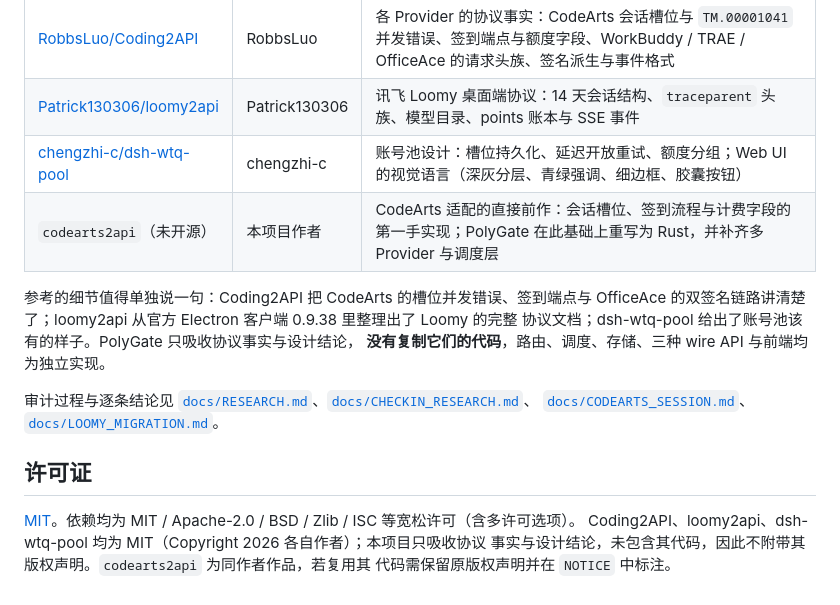
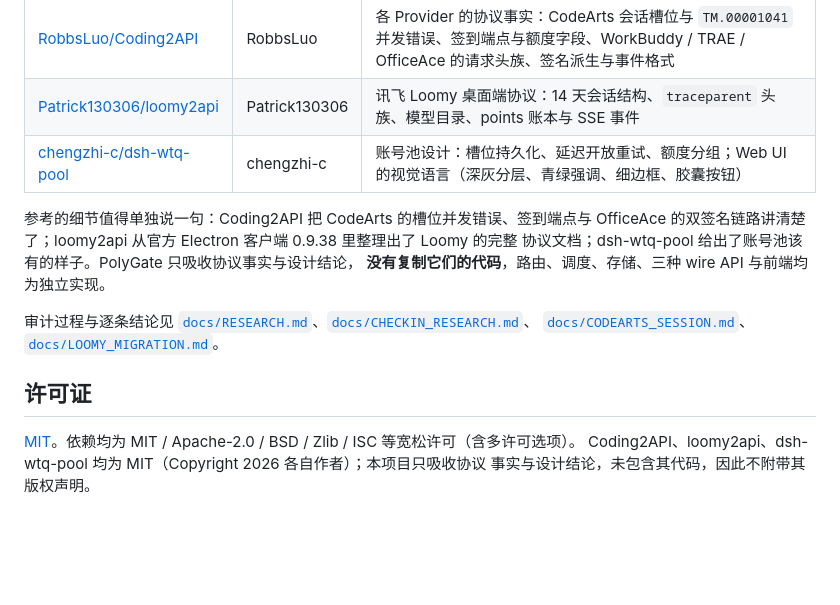
Before and after one commit to OmaruKoma/polygate, a Markdown page: README.md, the part around the change. GitHub-like rendering; blank space fills up the shorter version.

Commit message:
docs: drop the codearts2api row from the acknowledgements

```diff
--- a/README.md
+++ b/README.md
@@ -334,7 +334,6 @@ PolyGate 的协议事实来自这些项目的一手实践。没有它们，每
 | [RobbsLuo/Coding2API](https://github.com/RobbsLuo/Coding2API) | RobbsLuo | 各 Provider 的协议事实：CodeArts 会话槽位与 `TM.00001041` 并发错误、签到端点与额度字段、WorkBuddy / TRAE / OfficeAce 的请求头族、签名派生与事件格式 |
 | [Patrick130306/loomy2api](https://github.com/Patrick130306/loomy2api) | Patrick130306 | 讯飞 Loomy 桌面端协议：14 天会话结构、`traceparent` 头族、模型目录、points 账本与 SSE 事件 |
 | [chengzhi-c/dsh-wtq-pool](https://github.com/chengzhi-c/dsh-wtq-pool) | chengzhi-c | 账号池设计：槽位持久化、延迟开放重试、额度分组；Web UI 的视觉语言（深灰分层、青绿强调、细边框、胶囊按钮） |
-| `codearts2api`（未开源） | 本项目作者 | CodeArts 适配的直接前作：会话槽位、签到流程与计费字段的第一手实现；PolyGate 在此基础上重写为 Rust，并补齐多 Provider 与调度层 |
 
 参考的细节值得单独说一句：Coding2API 把 CodeArts 的槽位并发错误、签到端点与 OfficeAce
 的双签名链路讲清楚了；loomy2api 从官方 Electron 客户端 0.9.38 里整理出了 Loomy 的完整
@@ -348,5 +347,4 @@ PolyGate 的协议事实来自这些项目的一手实践。没有它们，每
 
 [MIT](LICENSE)。依赖均为 MIT / Apache-2.0 / BSD / Zlib / ISC 等宽松许可（含多许可选项）。
 Coding2API、loomy2api、dsh-wtq-pool 均为 MIT（Copyright 2026 各自作者）；本项目只吸收协议
-事实与设计结论，未包含其代码，因此不附带其版权声明。`codearts2api` 为同作者作品，若复用其
-代码需保留原版权声明并在 `NOTICE` 中标注。
+事实与设计结论，未包含其代码，因此不附带其版权声明。
```
